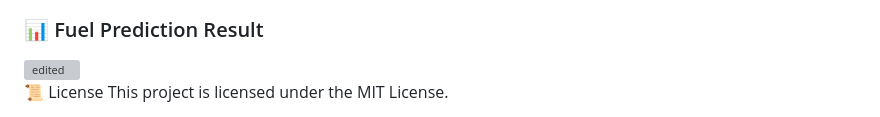
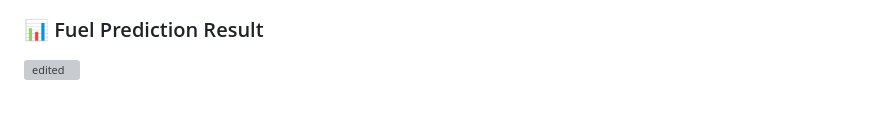
Before and after one commit to 26Shama/Fuel-Track-for-Space-Missions, a Markdown page: README.md, the part around the change. Rendered like a GitHub page; grey boxes are pictures that could not be loaded.

Commit message:
Update license section in README.md
Updated license information in the README.

```diff
--- a/README.md
+++ b/README.md
@@ -75,5 +75,3 @@ python app.py
 
 ### 📊 Fuel Prediction Result
 <img width="1378" height="164" alt="edited" src="https://github.com/user-attachments/assets/39ed432a-f9c3-473e-a6ce-bf21b66f59df" />
-
-📜 License This project is licensed under the MIT License.
```
